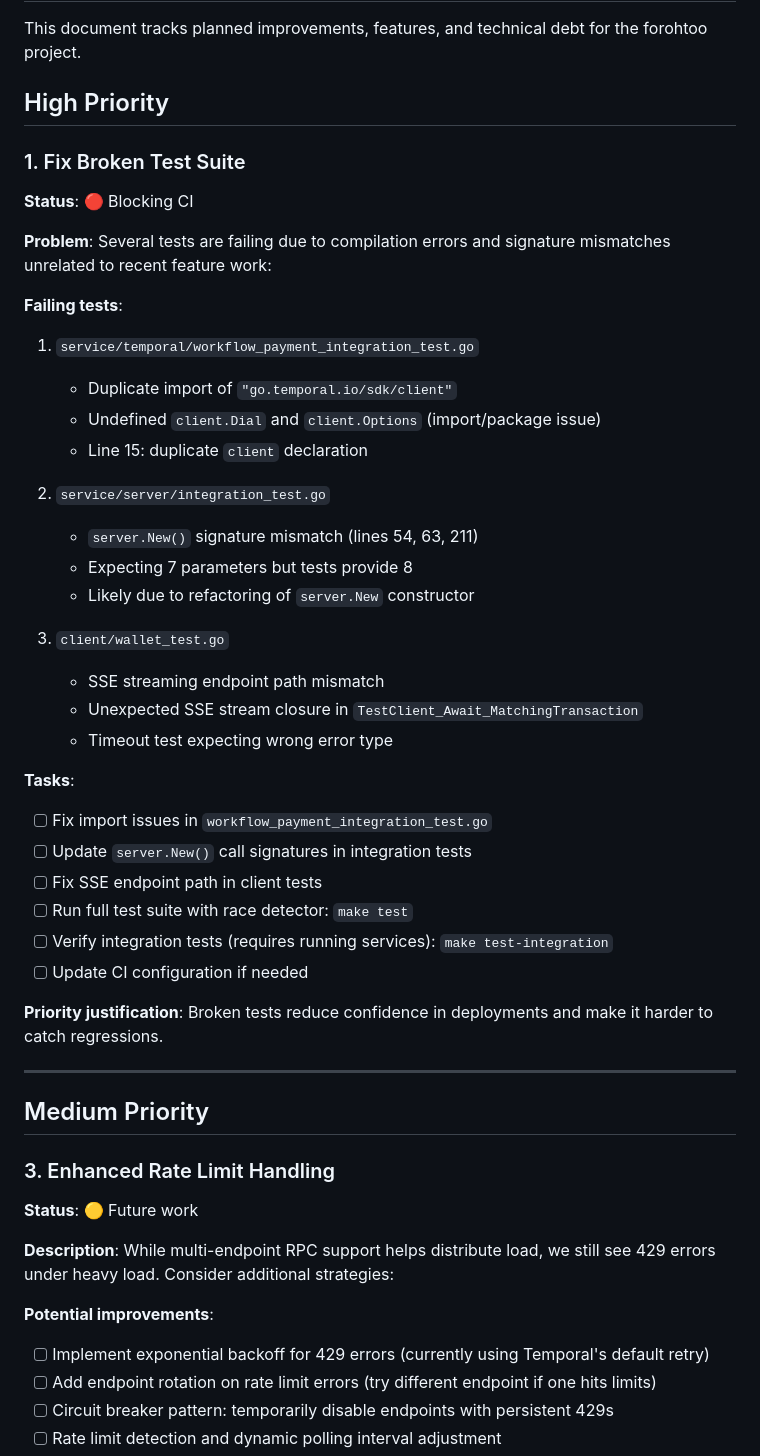
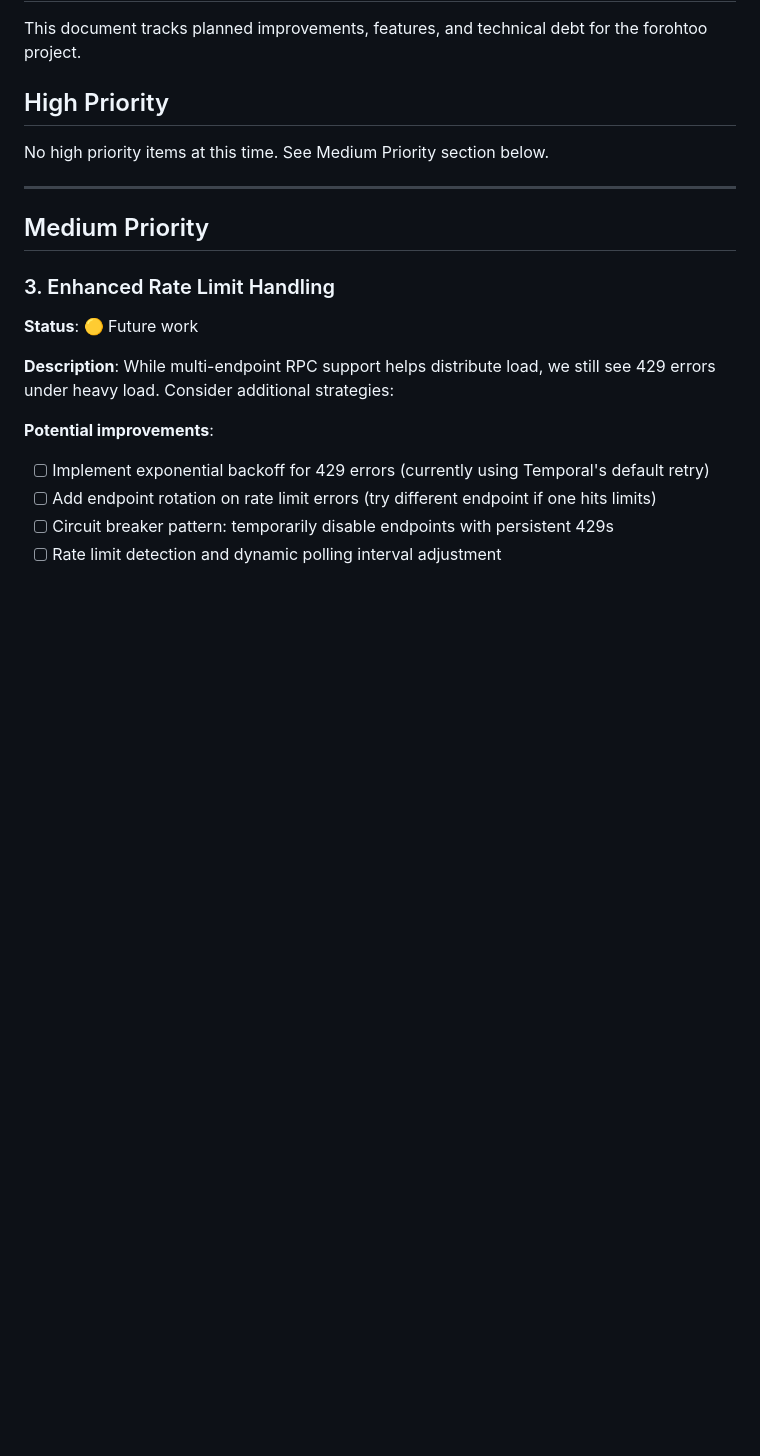
Before and after one commit to brojonat/forohtoo, a Markdown page: ROADMAP.md, the part around one of its changes. GitHub-like rendering; blank space fills up the shorter version.

Commit message:
docs: Update ROADMAP with completed test suite fixes
- Move test suite fixes from High Priority to Completed section
- Document all fixes applied to client/wallet_test.go
- Note that temporal and server tests were already passing
- Clean up High Priority section (now empty)

🤖 Generated with [Claude Code](https://claude.com/claude-code)

Co-Authored-By: Claude Sonnet 4.5 <noreply@anthropic.com>

```diff
--- a/ROADMAP.md
+++ b/ROADMAP.md
@@ -4,37 +4,7 @@ This document tracks planned improvements, features, and technical debt for the
 
 ## High Priority
 
-### 1. Fix Broken Test Suite
-
-**Status**: 🔴 Blocking CI
-
-**Problem**: Several tests are failing due to compilation errors and signature mismatches unrelated to recent feature work:
-
-**Failing tests**:
-1. `service/temporal/workflow_payment_integration_test.go`
-   - Duplicate import of `"go.temporal.io/sdk/client"`
-   - Undefined `client.Dial` and `client.Options` (import/package issue)
-   - Line 15: duplicate `client` declaration
-
-2. `service/server/integration_test.go`
-   - `server.New()` signature mismatch (lines 54, 63, 211)
-   - Expecting 7 parameters but tests provide 8
-   - Likely due to refactoring of `server.New` constructor
-
-3. `client/wallet_test.go`
-   - SSE streaming endpoint path mismatch
-   - Unexpected SSE stream closure in `TestClient_Await_MatchingTransaction`
-   - Timeout test expecting wrong error type
-
-**Tasks**:
-- [ ] Fix import issues in `workflow_payment_integration_test.go`
-- [ ] Update `server.New()` call signatures in integration tests
-- [ ] Fix SSE endpoint path in client tests
-- [ ] Run full test suite with race detector: `make test`
-- [ ] Verify integration tests (requires running services): `make test-integration`
-- [ ] Update CI configuration if needed
-
-**Priority justification**: Broken tests reduce confidence in deployments and make it harder to catch regressions.
+No high priority items at this time. See Medium Priority section below.
 
 ---
 
```
Also changed, not shown: other parts of ROADMAP.md (+21 -0 lines).
